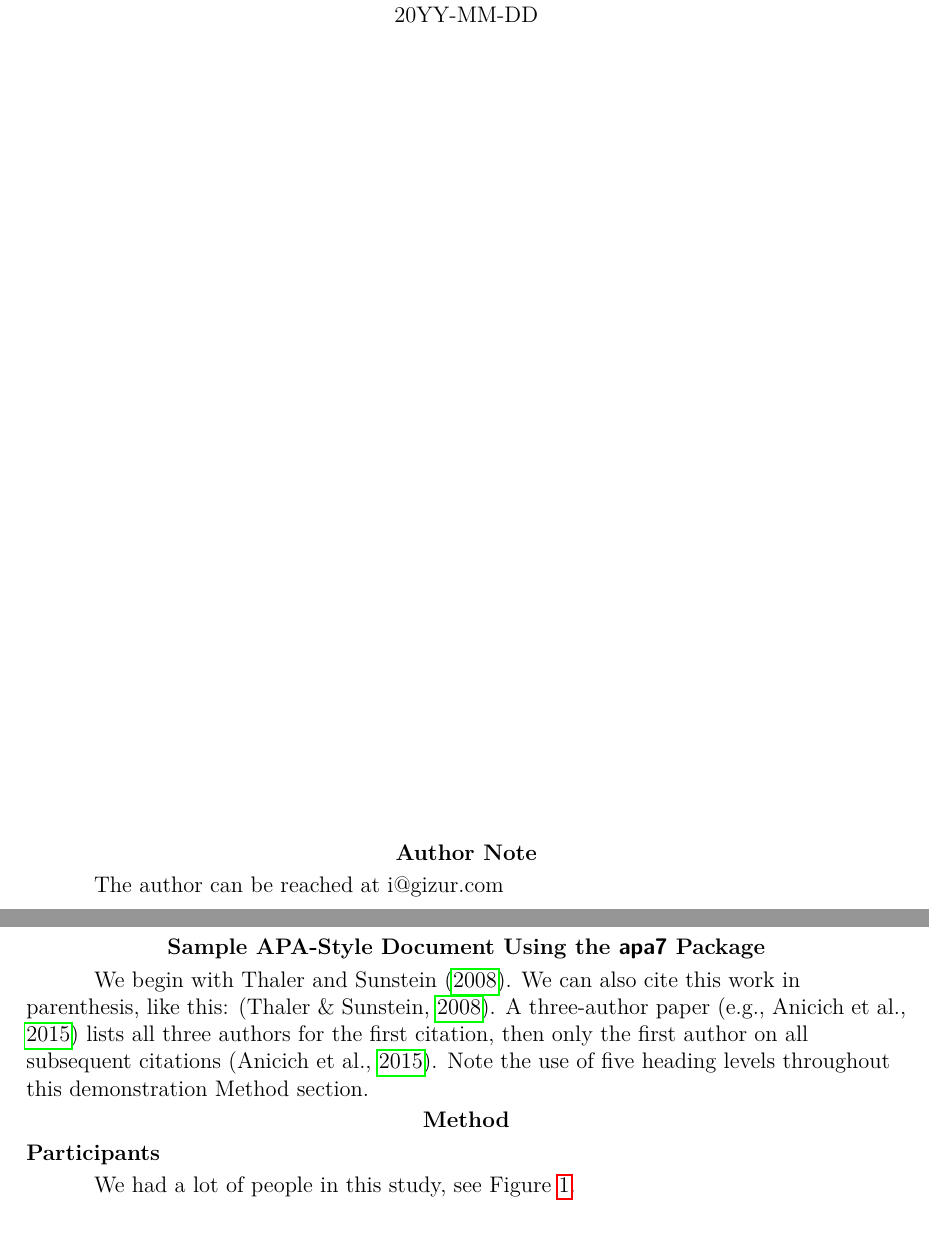
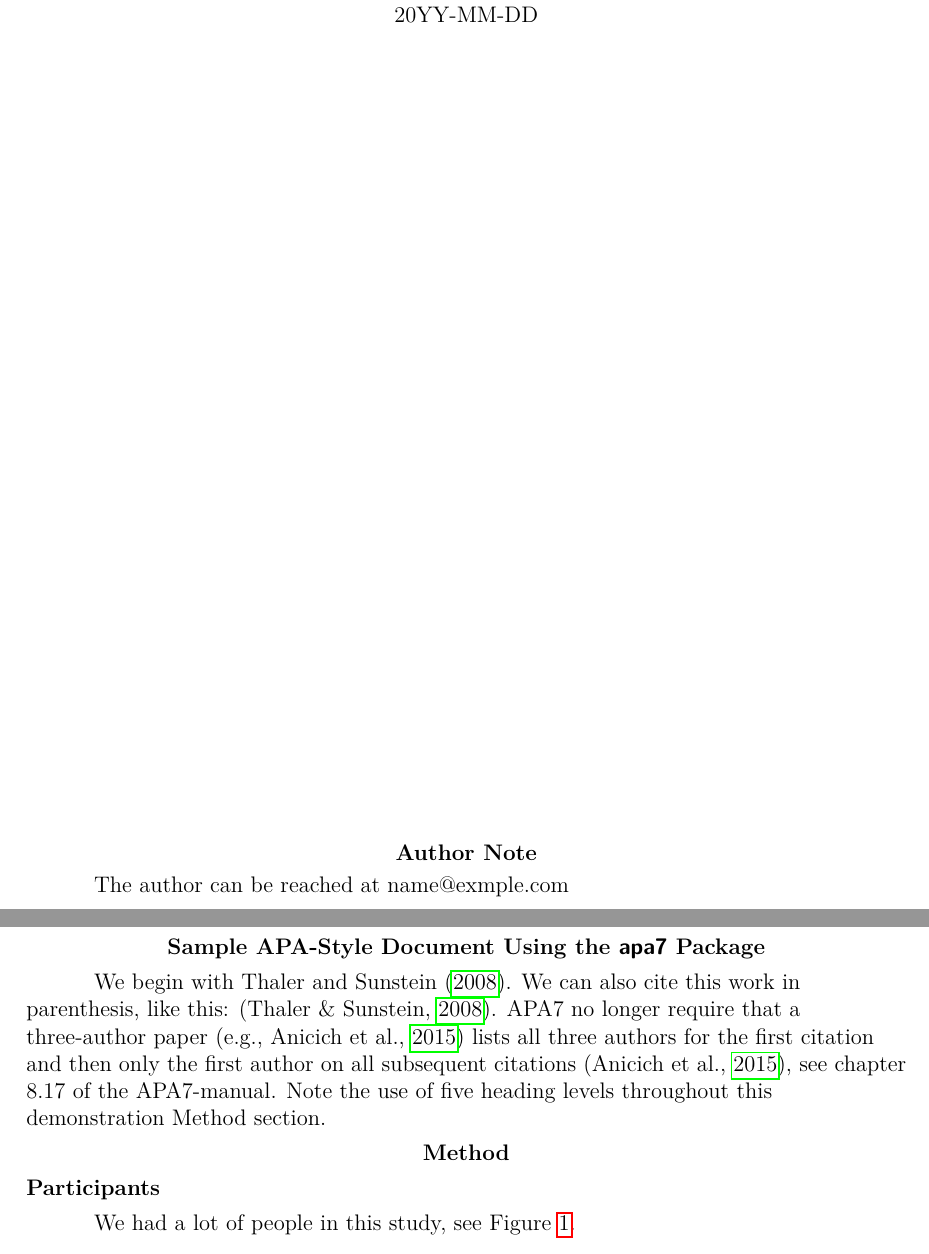
Before and after one commit to colmsjo/latex-apa7-stu-example, a LaTeX problem sheet (example.tex): two parts of pages 1 and 3 of 6, joined at a grey line, cut so that both start at the same text. Compiled offline with pdfLaTeX.

Commit message:
Minor fixes

```diff
--- a/example.tex
+++ b/example.tex
@@ -24,16 +24,17 @@
   the American Psychological Assocation’s \textit{Publication Manual.}
   The references are managed using \textsf{biblatex}.}
 \keywords{APA style, demonstration}
-\authornote{The author can be reached at i@gizur.com}
+\authornote{The author can be reached at name@exmple.com}
 
 \begin{document}
 \maketitle
 
 We begin with \textcite{thaler_nudge_2008}.  We can also cite this work in
 parenthesis, like this: \parencite{thaler_nudge_2008}.
-A three-author paper \parencite[e.g.,][]{anicich_hierarchical_2015} lists all
-three authors for the first citation, then only the first author
-on all subsequent citations \parencite{anicich_hierarchical_2015}.
+APA7 no longer require that a three-author paper \parencite[e.g.,][]{anicich_hierarchical_2015}
+lists all three authors for the first citation and then only the first author
+on all subsequent citations \parencite{anicich_hierarchical_2015}, see chapter
+8.17 of the APA7-manual.
 Note the use of five heading levels throughout this demonstration
 Method section.
 
```
Also changed, not shown: README.md, example.pdf.
